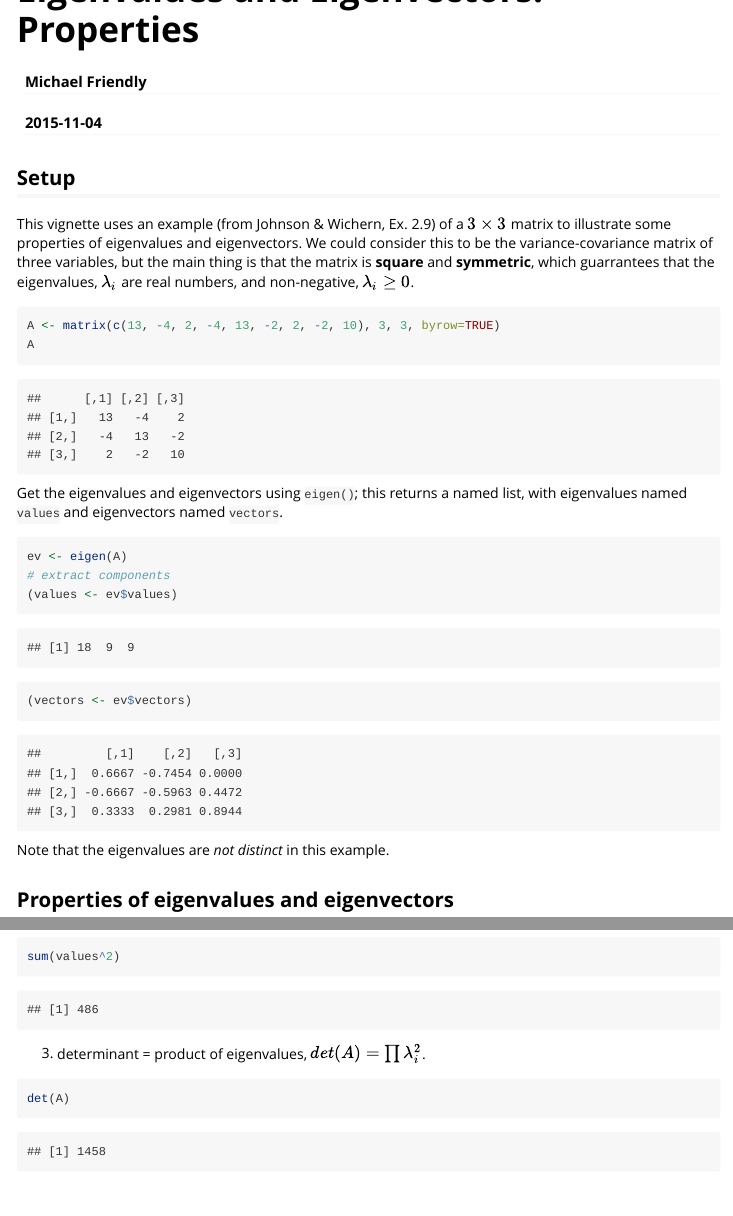
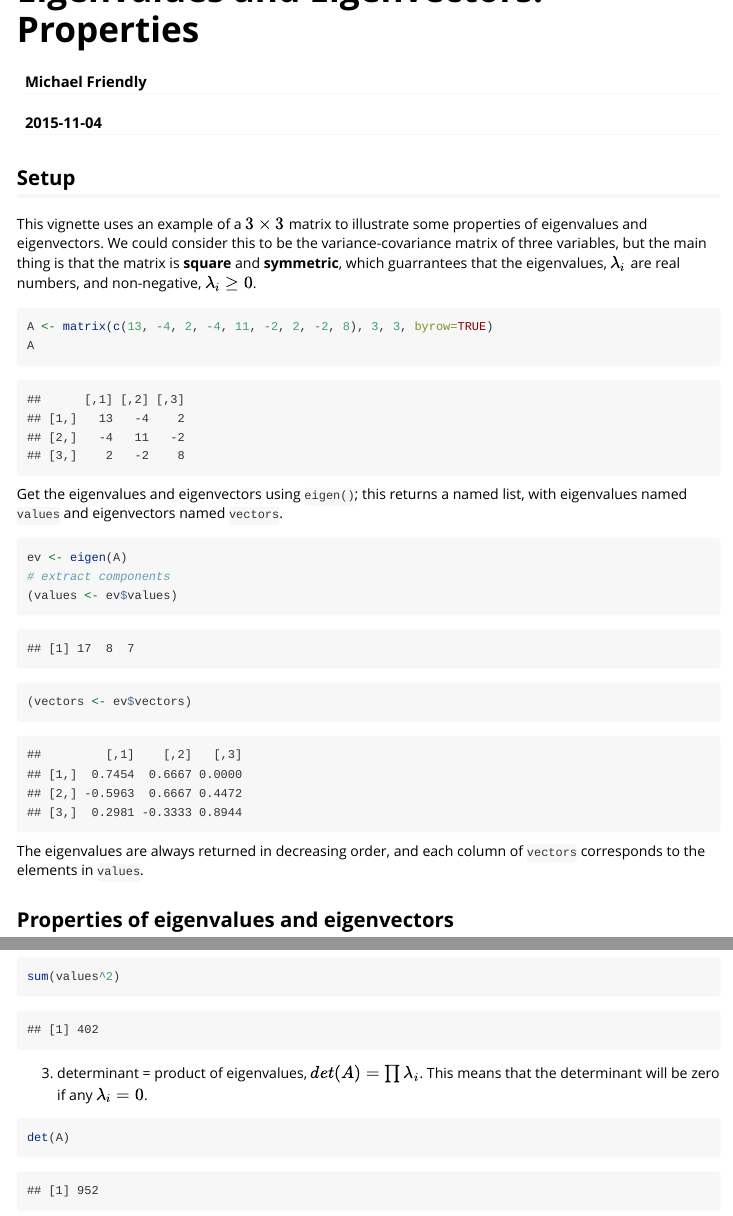
Before and after one commit to friendly/matlib, an R Markdown document (vignettes/eigen-ex1.Rmd): the page in a window 1100 px wide, from its top, and a second part further down, joined at a grey line. Rendered offline with R 4.5, knitr and Pandoc, with nearby package versions.

Commit message:
revised eigen-ex1 vignette

````diff
--- a/vignettes/eigen-ex1.Rmd
+++ b/vignettes/eigen-ex1.Rmd
@@ -18,13 +18,13 @@ options(digits=4)
 ```
 ## Setup
 
-This vignette uses an example (from Johnson & Wichern,  Ex. 2.9) of a $3 \times 3$ matrix to illustrate some properties of
+This vignette uses an example of a $3 \times 3$ matrix to illustrate some properties of
 eigenvalues and eigenvectors.  We could consider this to be the variance-covariance matrix of three variables,
 but the main thing is that the matrix is **square** and **symmetric**, which guarrantees that the eigenvalues, $\lambda_i$ are
 real numbers, and non-negative, $\lambda_i \ge 0$.
 
 ```{r}
-A <- matrix(c(13, -4, 2, -4, 13, -2, 2, -2, 10), 3, 3, byrow=TRUE)
+A <- matrix(c(13, -4, 2, -4, 11, -2, 2, -2, 8), 3, 3, byrow=TRUE)
 A
 ```
 
@@ -36,7 +36,9 @@ ev <- eigen(A)
 (values <- ev$values)
 (vectors <- ev$vectors)
 ```
-Note that the eigenvalues are *not distinct* in this example.
+The eigenvalues are always returned in decreasing order, and each column of `vectors` corresponds to the
+elements in `values`.
+
 
 ## Properties of eigenvalues and eigenvectors
 The following steps illustrate the main properties of eigenvalues and eigenvectors.  We use the notation
@@ -64,7 +66,8 @@ sum(A^2)
 sum(values^2)
 ```
 
-3. determinant = product of eigenvalues, $det(A) = \prod \lambda_i^2$.
+3. determinant = product of eigenvalues, $det(A) = \prod \lambda_i$. This means that the determinant will be zero
+if any $\lambda_i = 0$.
 ```{r}
 det(A)
 prod(values)
````
